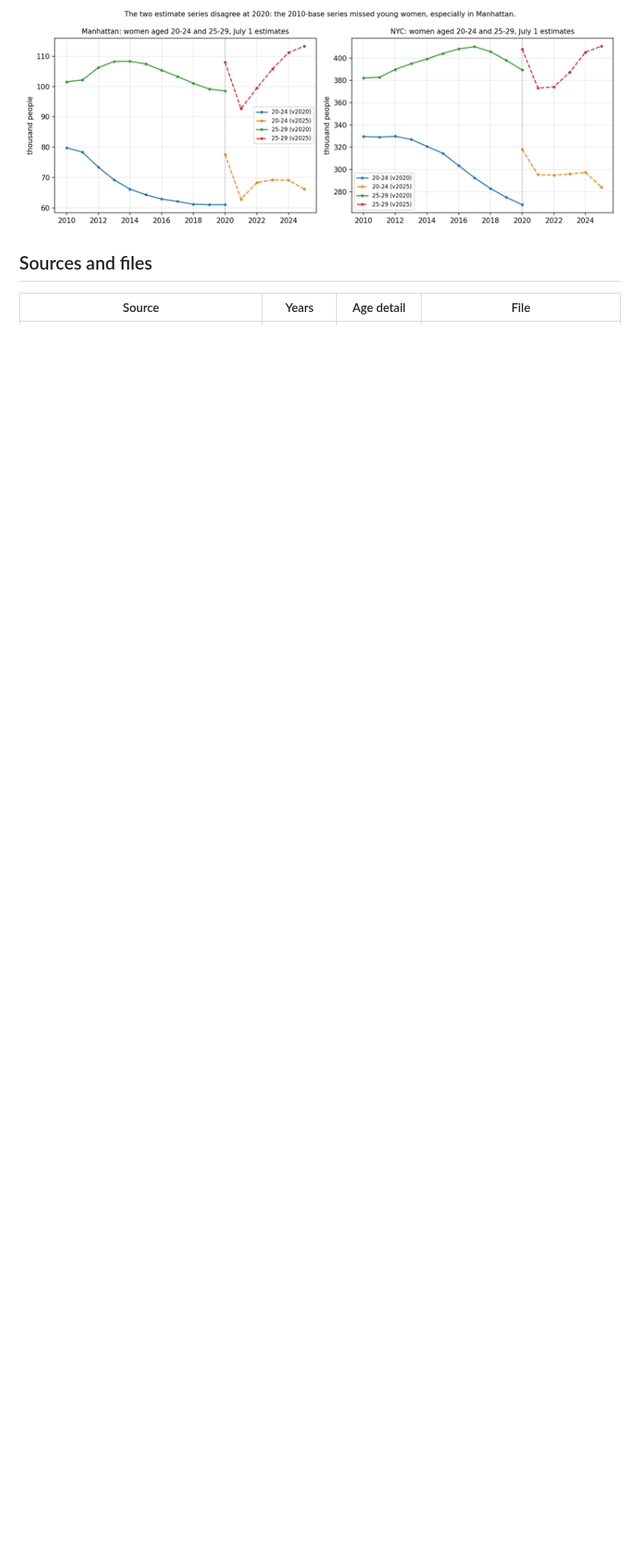
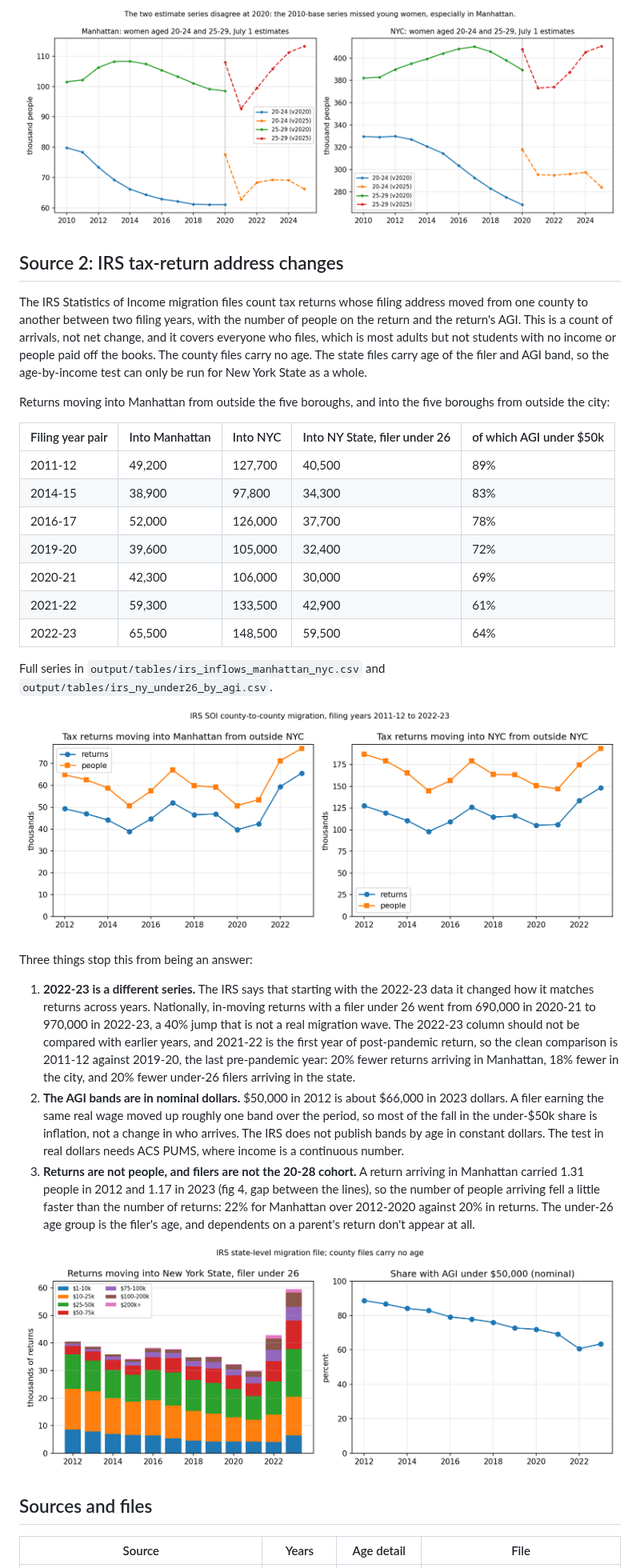
Before and after one commit to pvijeh/nyc-young-movers, a Markdown page: README.md, the part around one of its changes. Shown at 80% size. GitHub-like rendering; pictures changed too: output/figures/fig4_irs_inflows.png (added), output/figures/fig6_irs_ny_under26_agi.png (added); blank space fills up the shorter version.

Commit message:
IRS SOI migration: inflows to boroughs and NY State under-26 by AGI band, 2011-12 to 2022-23
Co-Authored-By: peter v <pvijeh@gmail.com>

```diff
--- a/README.md
+++ b/README.md
@@ -27,6 +29,34 @@ Citywide the same window went from +74,600 to +74,900 to +92,800. Men look the s
 
 ![fig3](output/figures/fig3_levels_women_20_29.png)
 
+## Source 2: IRS tax-return address changes
+
+The IRS Statistics of Income migration files count tax returns whose filing address moved from one county to another between two filing years, with the number of people on the return and the return's AGI. This is a count of arrivals, not net change, and it covers everyone who files, which is most adults but not students with no income or people paid off the books. The county files carry no age. The state files carry age of the filer and AGI band, so the age-by-income test can only be run for New York State as a whole.
+
+Returns moving into Manhattan from outside the five boroughs, and into the five boroughs from outside the city:
+
+| Filing year pair | Into Manhattan | Into NYC | Into NY State, filer under 26 | of which AGI under $50k |
+|---|---|---|---|---|
+| 2011-12 | 49,200 | 127,700 | 40,500 | 89% |
+| 2014-15 | 38,900 | 97,800 | 34,300 | 83% |
+| 2016-17 | 52,000 | 126,000 | 37,700 | 78% |
+| 2019-20 | 39,600 | 105,000 | 32,400 | 72% |
+| 2020-21 | 42,300 | 106,000 | 30,000 | 69% |
+| 2021-22 | 59,300 | 133,500 | 42,900 | 61% |
+| 2022-23 | 65,500 | 148,500 | 59,500 | 64% |
+
+Full series in `output/tables/irs_inflows_manhattan_nyc.csv` and `output/tables/irs_ny_under26_by_agi.csv`.
+
+![fig4](output/figures/fig4_irs_inflows.png)
+
+Three things stop this from being an answer:
+
+1. **2022-23 is a different series.** The IRS says that starting with the 2022-23 data it changed how it matches returns across years. Nationally, in-moving returns with a filer under 26 went from 690,000 in 2020-21 to 970,000 in 2022-23, a 40% jump that is not a real migration wave. The 2022-23 column should not be compared with earlier years, and 2021-22 is the first year of post-pandemic return, so the clean comparison is 2011-12 against 2019-20, the last pre-pandemic year: 20% fewer returns arriving in Manhattan, 18% fewer in the city, and 20% fewer under-26 filers arriving in the state.
+2. **The AGI bands are in nominal dollars.** $50,000 in 2012 is about $66,000 in 2023 dollars. A filer earning the same real wage moved up roughly one band over the period, so most of the fall in the under-$50k share is inflation, not a change in who arrives. The IRS does not publish bands by age in constant dollars. The test in real dollars needs ACS PUMS, where income is a continuous number.
+3. **Returns are not people, and filers are not the 20-28 cohort.** A return arriving in Manhattan carried 1.31 people in 2012 and 1.17 in 2023 (fig 4, gap between the lines), so the number of people arriving fell a little faster than the number of returns: 22% for Manhattan over 2012-2020 against 20% in returns. The under-26 age group is the filer's age, and dependents on a parent's return don't appear at all.
+
+![fig6](output/figures/fig6_irs_ny_under26_agi.png)
+
 ## Sources and files
 
 | Source | Years | Age detail | File |
```
Also changed, not shown: other parts of README.md (+15 -5 lines), output/figures/fig5_irs_mean_agi.png (added), 8 other files.
